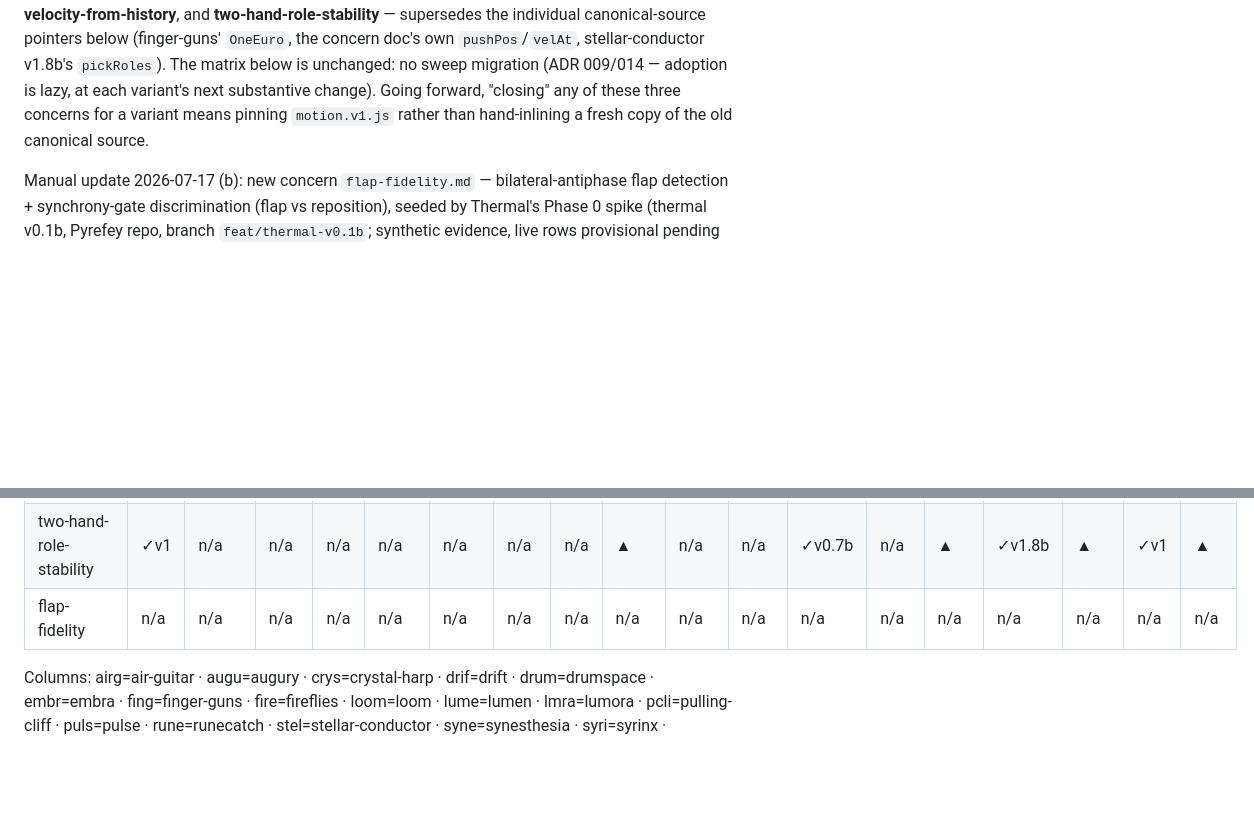
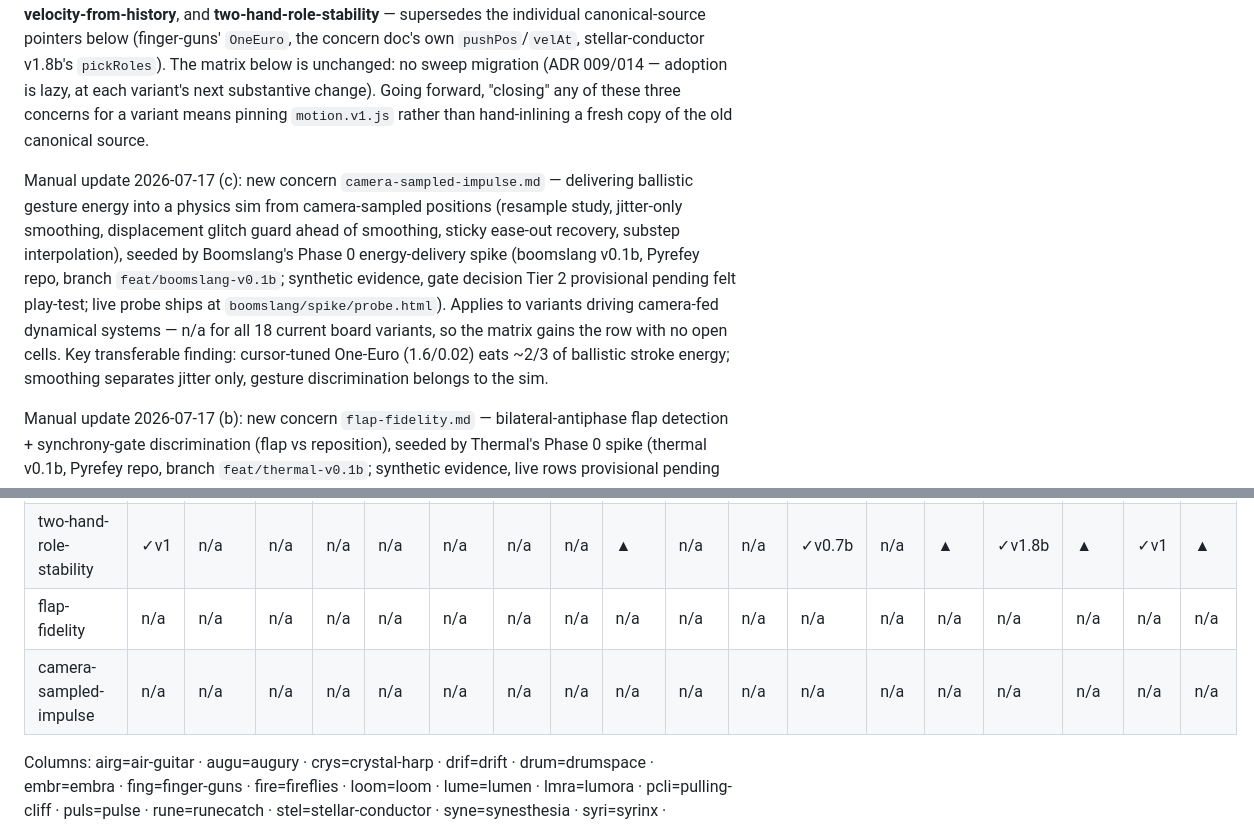
Before and after one commit to echase/handysynth-framework, a Markdown page: concerns/STATUS.md, 2 parts joined by grey strips. Rendered like a GitHub page; blank space fills up the shorter version.

Commit message:
docs(concerns): camera-sampled impulse delivery map (boomslang, Phase 0)
Co-Authored-By: Claude Fable 5 <noreply@anthropic.com>

```diff
--- a/concerns/STATUS.md
+++ b/concerns/STATUS.md
@@ -6,6 +6,8 @@ Manual update 2026-07-10: stellar-conductor v1.8b closed two-hand-role-stability
 Manual update 2026-07-10 (b): augury v2.7 closed one-euro-smoothing (per-key x/y OneEuro pairs; de-minified at v2.6 so minified-anchor caveat is gone). Also reconciled the stale pulling-cliff one-euro cell to the concern file's applied@v0.8b (2026-07-05 sweep).
 Manual update 2026-07-17: `site/handysynth/core/core.v1.js` v1.0.0 shipped in the Pyrefey repo (merge `fffc293`; extracted from this repo's `handysynth.js` v1.2 @ `0aaf997`). The ADR 009 shared core now exists — migrating onto it (plus clearing known core-level bugs) is what drops a variant's `b` suffix; adoption stays lazy, no matrix change. It is the canonical source for the MediaPipe-init/camera/frame-loop/pinch pipeline ~24 variants re-inline, and for two-hand octave roles it carries the donor's positional `isLeft` fix (complements `motion.v1.js` `createRoleTracker` for the **two-hand-role-stability** row). Dual-model fps-budget spike: Outcome A — budget holds only under cadence arbitration; `createFpsArbiter` ships inside core and is mandatory for dual-model variants (evidence: `site/handysynth/core/CHANGELOG.md`). The ventriloquist/gestural-looper platform gate is cleared.
 Manual update 2026-07-15: `site/handysynth/motion/motion.v1.js` v1.0.0 shipped (ADR 014, pin-and-inline delivery). It is the new canonical source for **one-euro-smoothing**, **velocity-from-history**, and **two-hand-role-stability** — supersedes the individual canonical-source pointers below (finger-guns' `OneEuro`, the concern doc's own `pushPos`/`velAt`, stellar-conductor v1.8b's `pickRoles`). The matrix below is unchanged: no sweep migration (ADR 009/014 — adoption is lazy, at each variant's next substantive change). Going forward, "closing" any of these three concerns for a variant means pinning `motion.v1.js` rather than hand-inlining a fresh copy of the old canonical source.
+
+Manual update 2026-07-17 (c): new concern `camera-sampled-impulse.md` — delivering ballistic gesture energy into a physics sim from camera-sampled positions (resample study, jitter-only smoothing, displacement glitch guard ahead of smoothing, sticky ease-out recovery, substep interpolation), seeded by Boomslang's Phase 0 energy-delivery spike (boomslang v0.1b, Pyrefey repo, branch `feat/boomslang-v0.1b`; synthetic evidence, gate decision Tier 2 provisional pending felt play-test; live probe ships at `boomslang/spike/probe.html`). Applies to variants driving camera-fed dynamical systems — n/a for all 18 current board variants, so the matrix gains the row with no open cells. Key transferable finding: cursor-tuned One-Euro (1.6/0.02) eats ~2/3 of ballistic stroke energy; smoothing separates jitter only, gesture discrimination belongs to the sim.
 
 Manual update 2026-07-17 (b): new concern `flap-fidelity.md` — bilateral-antiphase flap detection + synchrony-gate discrimination (flap vs reposition), seeded by Thermal's Phase 0 spike (thermal v0.1b, Pyrefey repo, branch `feat/thermal-v0.1b`; synthetic evidence, live rows provisional pending felt play-test). Applies to body-scale periodic-gesture variants (thermal, and Sway / Tremolo Garden when built) — n/a for all 18 current board variants, so the matrix gains the row with no open cells. Thermal itself applies one-euro natively (this build clears its `▲` inheritance question — it never inherits the fixed-k EMA).
 
@@ -36,6 +38,7 @@ grep -l "<variant>:.*\(deferred\|unknown\|needs-patch\)" concerns/*.md
 | swap-and-pop-particles | ✓ | ✓v2 | ✓ | ✓ | ✓ | ✓ | n/a | ✓ | ▲ | ✓ | ✓ | ✓ | ✓ | ✓ | ✓ | ✓ | ✓ | ✓ |
 | two-hand-role-stability | ✓v1 | n/a | n/a | n/a | n/a | n/a | n/a | n/a | ▲ | n/a | n/a | ✓v0.7b | n/a | ▲ | ✓v1.8b | ▲ | ✓v1 | ▲ |
 | flap-fidelity | n/a | n/a | n/a | n/a | n/a | n/a | n/a | n/a | n/a | n/a | n/a | n/a | n/a | n/a | n/a | n/a | n/a | n/a |
+| camera-sampled-impulse | n/a | n/a | n/a | n/a | n/a | n/a | n/a | n/a | n/a | n/a | n/a | n/a | n/a | n/a | n/a | n/a | n/a | n/a |
 
 Columns: airg=air-guitar · augu=augury · crys=crystal-harp · drif=drift · drum=drumspace · embr=embra ·
 fing=finger-guns · fire=fireflies · loom=loom · lume=lumen · lmra=lumora · pcli=pulling-cliff · puls=pulse ·
```
Also changed, not shown: concerns/camera-sampled-impulse.md (added, +106 -0 lines).
